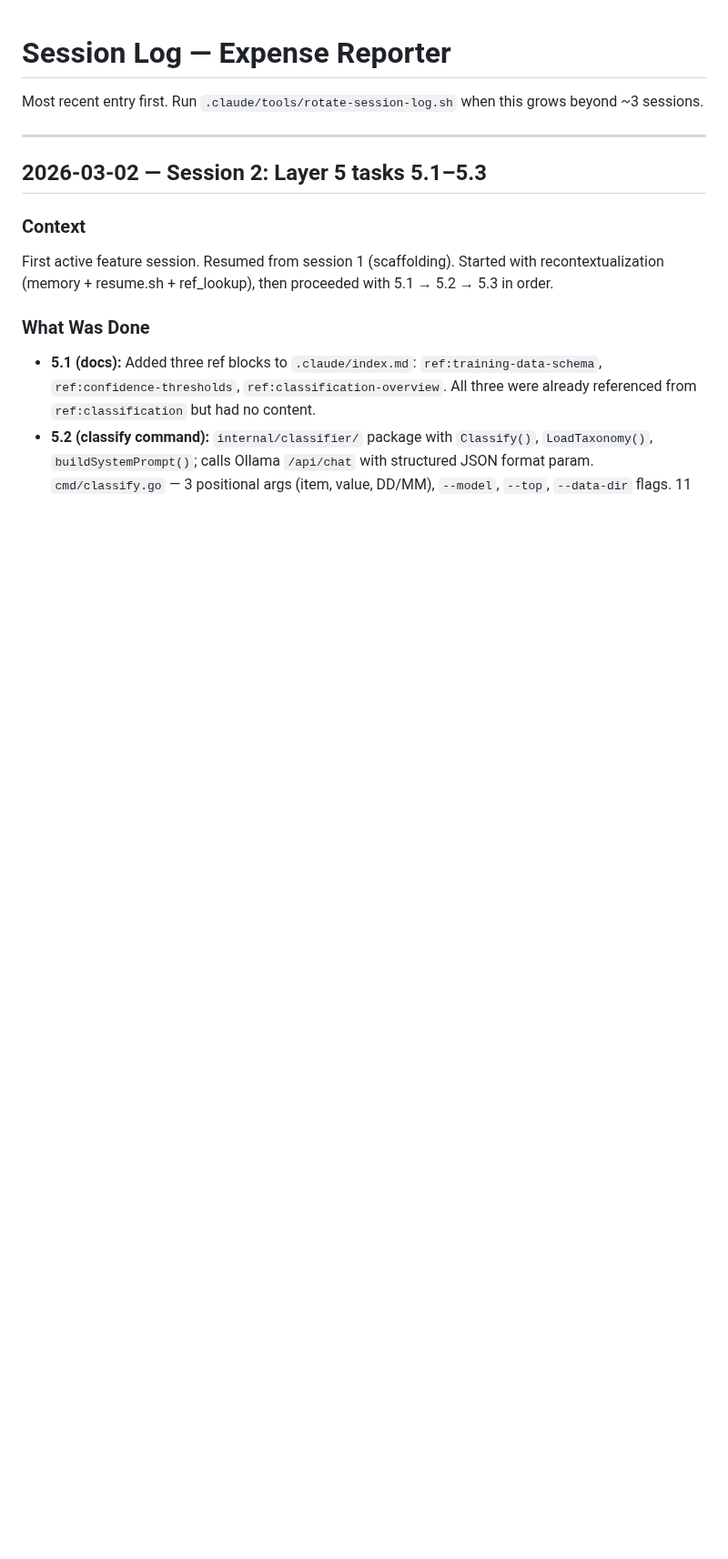
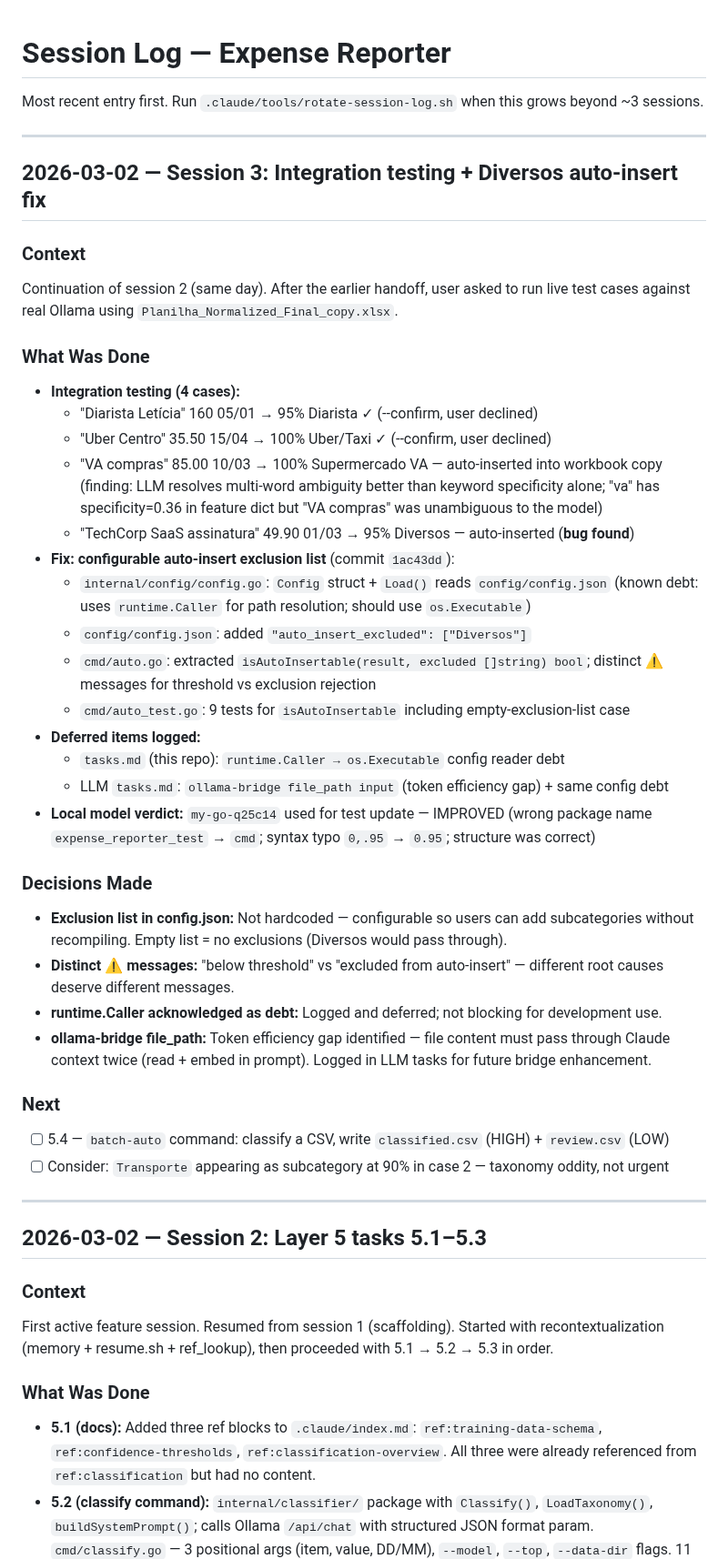
Before and after one commit to leandror172/expense-reporter-experiment, a Markdown page: .claude/session-log.md, the part around the change. Shown at 91% size. Rendered like a GitHub page; blank space fills up the shorter version.

Commit message:
chore: session 3 handoff — integration testing + Diversos fix
Co-Authored-By: Claude Sonnet 4.6 <noreply@anthropic.com>

```diff
--- a/.claude/session-log.md
+++ b/.claude/session-log.md
@@ -1,6 +1,48 @@
 # Session Log — Expense Reporter
 
 Most recent entry first. Run `.claude/tools/rotate-session-log.sh` when this grows beyond ~3 sessions.
+
+---
+
+## 2026-03-02 — Session 3: Integration testing + Diversos auto-insert fix
+
+### Context
+Continuation of session 2 (same day). After the earlier handoff, user asked to run live test
+cases against real Ollama using `Planilha_Normalized_Final_copy.xlsx`.
+
+### What Was Done
+- **Integration testing (4 cases):**
+  - "Diarista Letícia" 160 05/01 → 95% Diarista ✓ (--confirm, user declined)
+  - "Uber Centro" 35.50 15/04 → 100% Uber/Taxi ✓ (--confirm, user declined)
+  - "VA compras" 85.00 10/03 → 100% Supermercado VA — auto-inserted into workbook copy
+    (finding: LLM resolves multi-word ambiguity better than keyword specificity alone; "va"
+    has specificity=0.36 in feature dict but "VA compras" was unambiguous to the model)
+  - "TechCorp SaaS assinatura" 49.90 01/03 → 95% Diversos — auto-inserted (**bug found**)
+- **Fix: configurable auto-insert exclusion list** (commit `1ac43dd`):
+  - `internal/config/config.go`: `Config` struct + `Load()` reads `config/config.json`
+    (known debt: uses `runtime.Caller` for path resolution; should use `os.Executable`)
+  - `config/config.json`: added `"auto_insert_excluded": ["Diversos"]`
+  - `cmd/auto.go`: extracted `isAutoInsertable(result, excluded []string) bool`; distinct ⚠
+    messages for threshold vs exclusion rejection
+  - `cmd/auto_test.go`: 9 tests for `isAutoInsertable` including empty-exclusion-list case
+- **Deferred items logged:**
+  - `tasks.md` (this repo): `runtime.Caller → os.Executable` config reader debt
+  - LLM `tasks.md`: `ollama-bridge file_path input` (token efficiency gap) + same config debt
+- **Local model verdict:** `my-go-q25c14` used for test update — IMPROVED (wrong package name
+  `expense_reporter_test` → `cmd`; syntax typo `0,.95` → `0.95`; structure was correct)
+
+### Decisions Made
+- **Exclusion list in config.json:** Not hardcoded — configurable so users can add subcategories
+  without recompiling. Empty list = no exclusions (Diversos would pass through).
+- **Distinct ⚠ messages:** "below threshold" vs "excluded from auto-insert" — different root
+  causes deserve different messages.
+- **runtime.Caller acknowledged as debt:** Logged and deferred; not blocking for development use.
+- **ollama-bridge file_path:** Token efficiency gap identified — file content must pass through
+  Claude context twice (read + embed in prompt). Logged in LLM tasks for future bridge enhancement.
+
+### Next
+- [ ] 5.4 — `batch-auto` command: classify a CSV, write `classified.csv` (HIGH) + `review.csv` (LOW)
+- [ ] Consider: `Transporte` appearing as subcategory at 90% in case 2 — taxonomy oddity, not urgent
 
 ---
 
```
Also changed, not shown: .claude/session-context.md (+13 -6 lines), .claude/tasks.md (+4 -0 lines).
